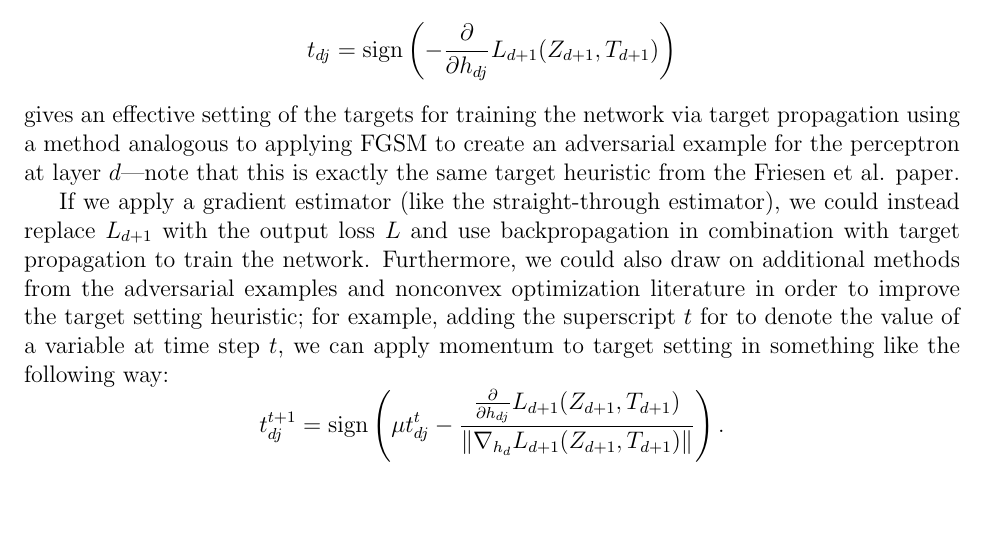
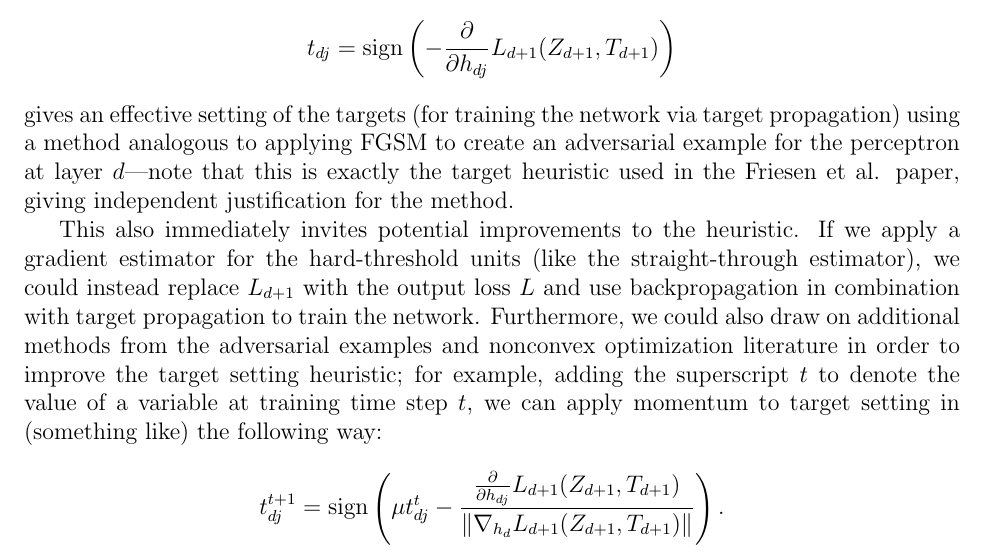
Before and after one commit to wjtoth/co759-project, a LaTeX document (target_heuristics.tex): part of the page, cut so that both start at the same text, the shorter picture padded with empty space. Compiled offline with pdfLaTeX.

Commit message:
Small changes

```diff
--- a/target_heuristics.tex
+++ b/target_heuristics.tex
@@ -44,8 +44,8 @@ The ``fast gradient sign method" for generating adversarial examples computes a
 $$\mathbf{\eta} = \epsilon \textrm{sign}(\Delta_{x}L(\theta, \mathbf{x}, y)),$$
 where $\mathbf{x}$ is an vector input to the network, $y$ is an output target associated to $\mathbf{x}$, $L$ is a loss function used to train the network, and $\epsilon$ is a small perturbation constant---the adversarial input is then $\tilde{\mathbf{x}} = \mathbf{x} + \mathbf{\eta}$. If we instead use $-\mathbf{\eta}$ to perturb $\mathbf{x}$, then we obtain an input $\tilde{\mathbf{x}}$ that ``optimally" achieves the desired target $y$ when processed by the network. But this is essentially exactly what we need to set the target $t_{dj}$ for target propagation; in particular, for the loss function $L_{d+1}$ dependent on $Z_{d}$ and $T_{d}$ associated to layer $d$ of our network setting
 $$t_{dj} = \textrm{sign}\left(-{\partial \over \partial h_{dj}}L_{d+1}(Z_{d+1}, T_{d+1})\right)$$
-gives an effective setting of the targets for training the network via target propagation using a method analogous to applying FGSM to create an adversarial example for the perceptron at layer $d$---note that this is exactly the same target heuristic from the Friesen et al. paper.
+gives an effective setting of the targets (for training the network via target propagation) using a method analogous to applying FGSM to create an adversarial example for the perceptron at layer $d$---note that this is exactly the target heuristic used in the Friesen et al. paper, giving independent justification for the method.
 
-If we apply a gradient estimator (like the straight-through estimator), we could instead replace $L_{d+1}$ with the output loss $L$ and use backpropagation in combination with target propagation to train the network. Furthermore, we could also draw on additional methods from the adversarial examples and nonconvex optimization literature in order to improve the target setting heuristic; for example, adding the superscript $t$ for to denote the value of a variable at time step $t$, we can apply momentum to target setting in something like the following way:
+This also immediately invites potential improvements to the heuristic. If we apply a gradient estimator for the hard-threshold units (like the straight-through estimator), we could instead replace $L_{d+1}$ with the output loss $L$ and use backpropagation in combination with target propagation to train the network. Furthermore, we could also draw on additional methods from the adversarial examples and nonconvex optimization literature in order to improve the target setting heuristic; for example, adding the superscript $t$ to denote the value of a variable at training time step $t$, we can apply momentum to target setting in (something like) the following way:
 $$t_{dj}^{t+1} = \textrm{sign}\left(\mu t_{dj}^{t} - {{\partial \over \partial h_{dj}}L_{d+1}(Z_{d+1}, T_{d+1}) \over \Vert \nabla_{h_{d}}L_{d+1}(Z_{d+1}, T_{d+1}) \Vert}\right).$$
 \end{document}
```
